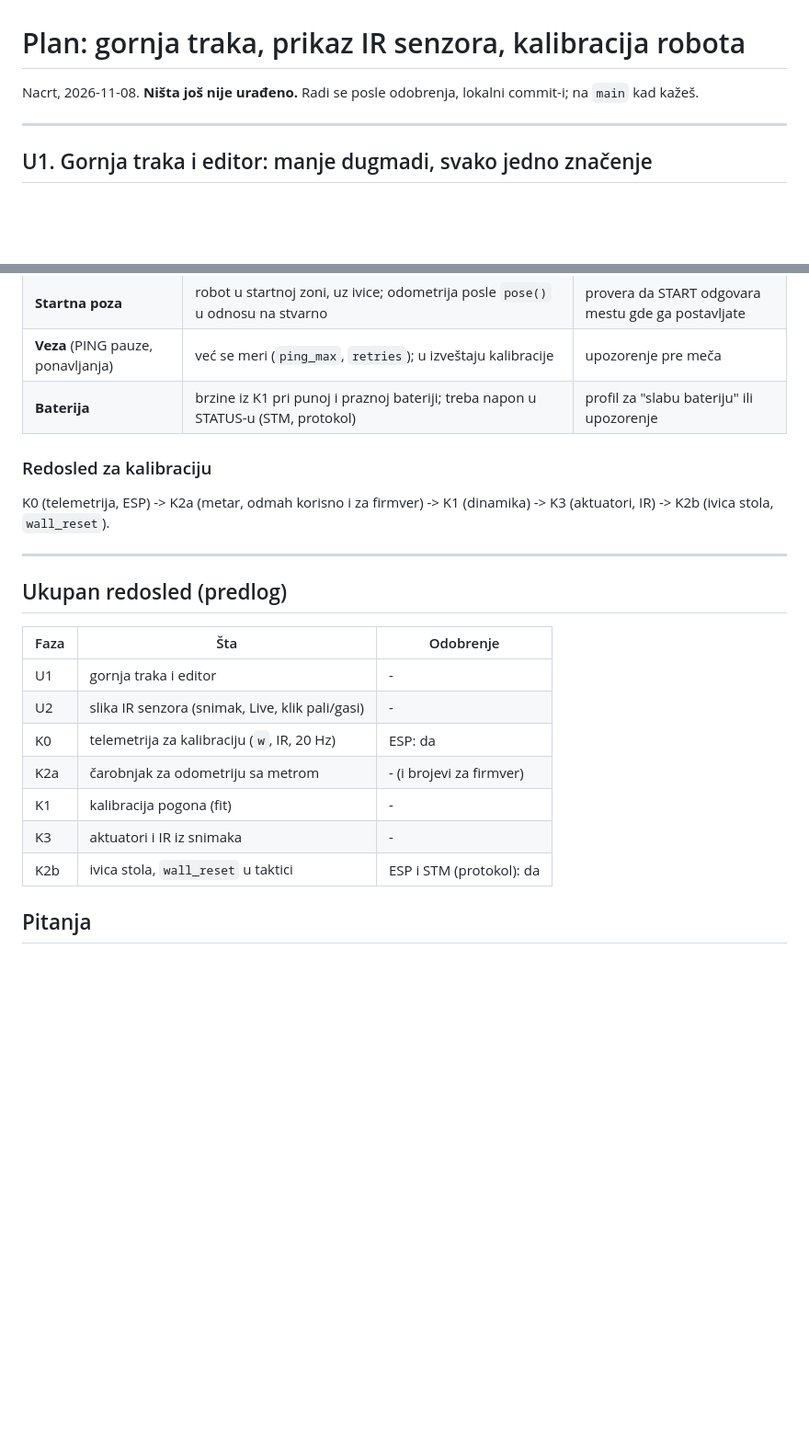
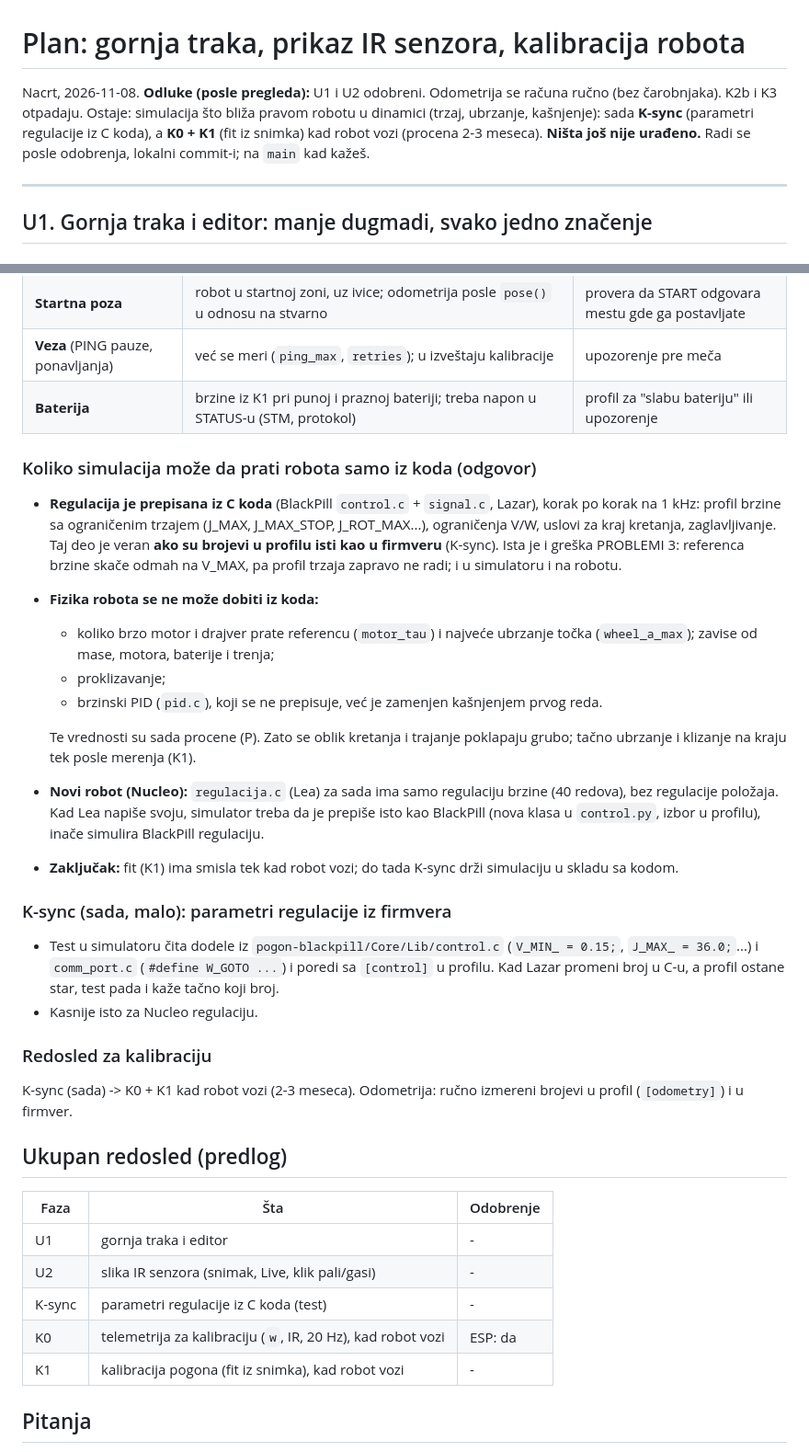
Before and after one commit to plus381-robotics/Robot-2027, a Markdown page: docs/plan-ui-senzori-kalibracija.md, 2 parts joined by grey strips. Shown at 92% size. Rendered like a GitHub page; blank space fills up the shorter version.

Commit message:
docs: plan U/K posle odluka (U1, U2 odobreni; odometrija ručno; K-sync sada, fit kad robot vozi)

```diff
--- a/docs/plan-ui-senzori-kalibracija.md
+++ b/docs/plan-ui-senzori-kalibracija.md
@@ -1,6 +1,9 @@
 # Plan: gornja traka, prikaz IR senzora, kalibracija robota
 
-Nacrt, 2026-11-08. **Ništa još nije urađeno.** Radi se posle odobrenja, lokalni commit-i; na `main` kad kažeš.
+Nacrt, 2026-11-08. **Odluke (posle pregleda):** U1 i U2 odobreni. Odometrija se računa ručno (bez
+čarobnjaka). K2b i K3 otpadaju. Ostaje: simulacija što bliža pravom robotu u dinamici (trzaj, ubrzanje,
+kašnjenje): sada **K-sync** (parametri regulacije iz C koda), a **K0 + K1** (fit iz snimka) kad robot vozi
+(procena 2-3 meseca). **Ništa još nije urađeno.** Radi se posle odobrenja, lokalni commit-i; na `main` kad kažeš.
 
 ---
 
@@ -168,12 +171,37 @@ simulator iz njih podesi profil (`simulator/profiles/robot2027.toml`). Na kraju:
 | **Veza** (PING pauze, ponavljanja) | već se meri (`ping_max`, `retries`); u izveštaju kalibracije | upozorenje pre meča |
 | **Baterija** | brzine iz K1 pri punoj i praznoj bateriji; treba napon u STATUS-u (STM, protokol) | profil za "slabu bateriju" ili upozorenje |
 
+### Koliko simulacija može da prati robota samo iz koda (odgovor)
+
+- **Regulacija je prepisana iz C koda** (BlackPill `control.c` + `signal.c`, Lazar), korak po korak na 1 kHz:
+  profil brzine sa ograničenim trzajem (J_MAX, J_MAX_STOP, J_ROT_MAX...), ograničenja V/W, uslovi za kraj
+  kretanja, zaglavljivanje. Taj deo je veran **ako su brojevi u profilu isti kao u firmveru** (K-sync).
+  Ista je i greška PROBLEMI 3: referenca brzine skače odmah na V_MAX, pa profil trzaja zapravo ne radi; i u
+  simulatoru i na robotu.
+- **Fizika robota se ne može dobiti iz koda:**
+  - koliko brzo motor i drajver prate referencu (`motor_tau`) i najveće ubrzanje točka (`wheel_a_max`);
+    zavise od mase, motora, baterije i trenja;
+  - proklizavanje;
+  - brzinski PID (`pid.c`), koji se ne prepisuje, već je zamenjen kašnjenjem prvog reda.
+
+  Te vrednosti su sada procene (P). Zato se oblik kretanja i trajanje poklapaju grubo; tačno ubrzanje i
+  klizanje na kraju tek posle merenja (K1).
+- **Novi robot (Nucleo):** `regulacija.c` (Lea) za sada ima samo regulaciju brzine (40 redova), bez
+  regulacije položaja. Kad Lea napiše svoju, simulator treba da je prepiše isto kao BlackPill (nova klasa u
+  `control.py`, izbor u profilu), inače simulira BlackPill regulaciju.
+- **Zaključak:** fit (K1) ima smisla tek kad robot vozi; do tada K-sync drži simulaciju u skladu sa kodom.
+
+### K-sync (sada, malo): parametri regulacije iz firmvera
+
+- Test u simulatoru čita dodele iz `pogon-blackpill/Core/Lib/control.c` (`V_MIN_ = 0.15;`, `J_MAX_ = 36.0;`...)
+  i `comm_port.c` (`#define W_GOTO ...`) i poredi sa `[control]` u profilu. Kad Lazar promeni broj u C-u, a
+  profil ostane star, test pada i kaže tačno koji broj.
+- Kasnije isto za Nucleo regulaciju.
+
 ### Redosled za kalibraciju
 
-K0 (telemetrija, ESP) -> K2a (metar, odmah korisno i za firmver) -> K1 (dinamika) -> K3 (aktuatori, IR)
--> K2b (ivica stola, `wall_reset`).
-
----
+K-sync (sada) -> K0 + K1 kad robot vozi (2-3 meseca). Odometrija: ručno izmereni brojevi u profil
+(`[odometry]`) i u firmver.
 
 ## Ukupan redosled (predlog)
 
@@ -181,11 +209,9 @@ K0 (telemetrija, ESP) -> K2a (metar, odmah korisno i za firmver) -> K1 (dinamika
 |---|---|---|
 | U1 | gornja traka i editor | - |
 | U2 | slika IR senzora (snimak, Live, klik pali/gasi) | - |
-| K0 | telemetrija za kalibraciju (`w`, IR, 20 Hz) | ESP: da |
-| K2a | čarobnjak za odometriju sa metrom | - (i brojevi za firmver) |
-| K1 | kalibracija pogona (fit) | - |
-| K3 | aktuatori i IR iz snimaka | - |
-| K2b | ivica stola, `wall_reset` u taktici | ESP i STM (protokol): da |
+| K-sync | parametri regulacije iz C koda (test) | - |
+| K0 | telemetrija za kalibraciju (`w`, IR, 20 Hz), kad robot vozi | ESP: da |
+| K1 | kalibracija pogona (fit iz snimka), kad robot vozi | - |
 
 ## Pitanja
 
```
